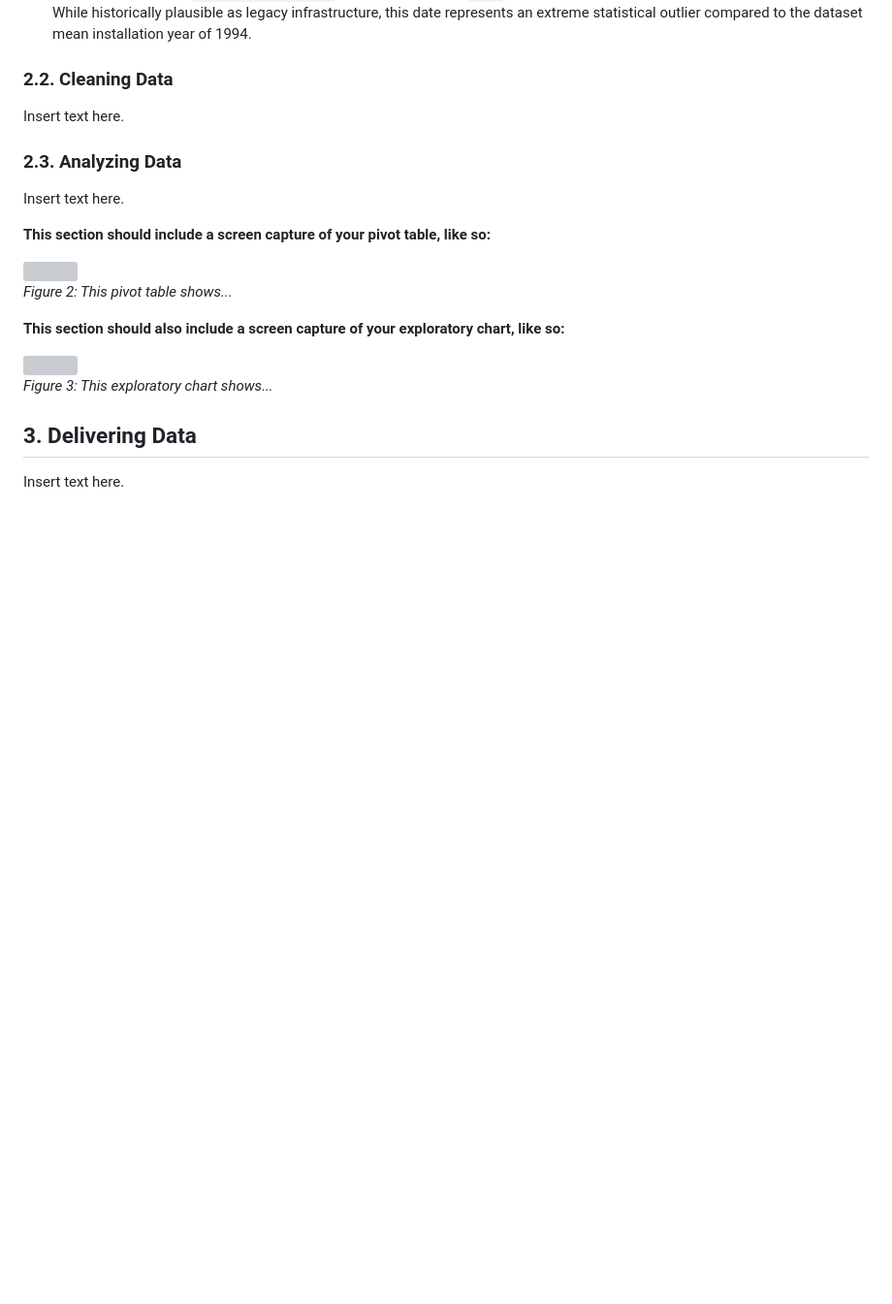
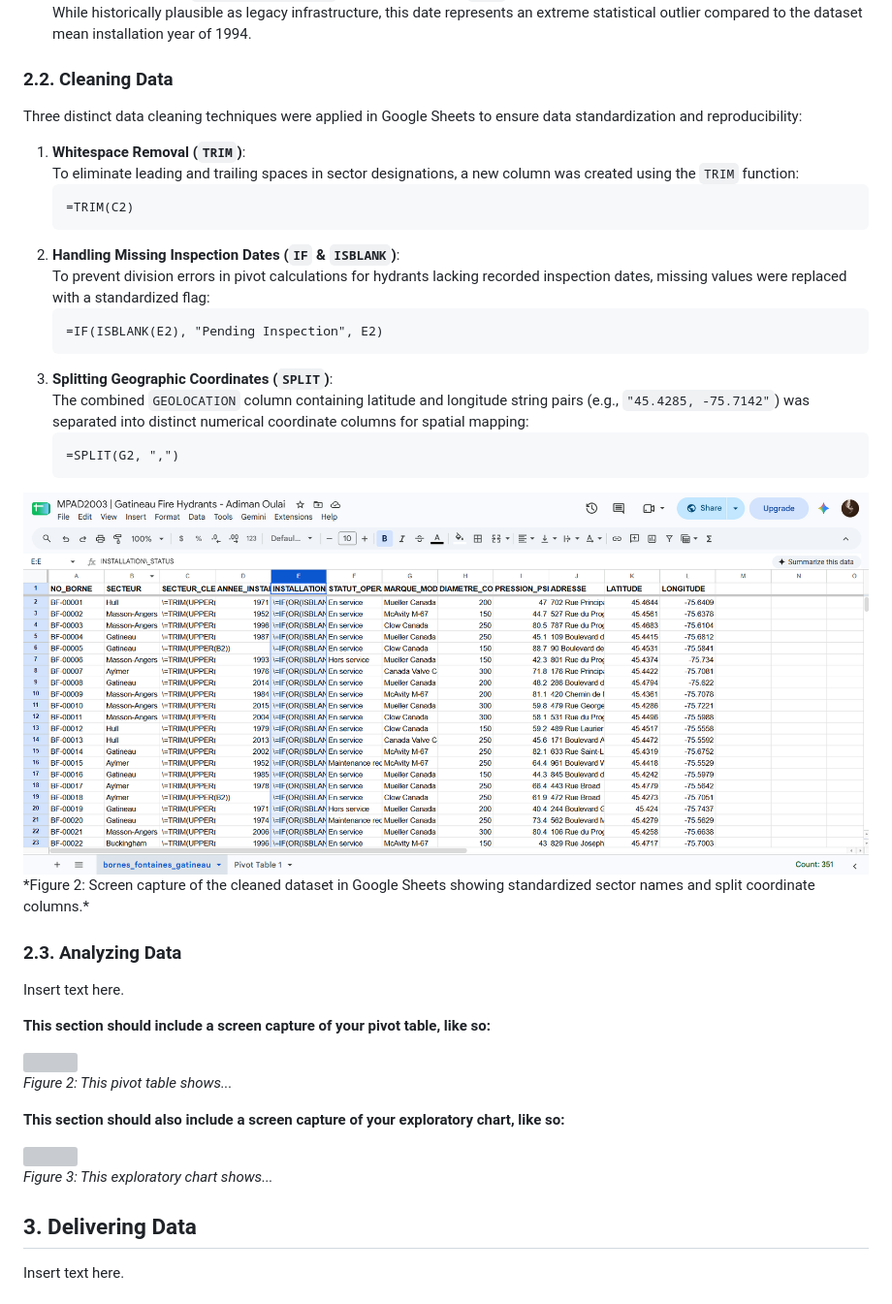
Before and after one commit to Therealadiman/mpad_2003_deliverable_2, a Markdown page: Oulai_mpad_2003_deliverable_2.md, the part around one of its changes. Shown at 97% size. Rendered like a GitHub page; pictures changed too: lab6_cleaned_gatineau.png (added); blank space fills up the shorter version; grey boxes are pictures that could not be loaded.

Commit message:
added lab6 file and 2.2 cleaning data

````diff
--- a/Oulai_mpad_2003_deliverable_2.md
+++ b/Oulai_mpad_2003_deliverable_2.md
@@ -40,7 +40,25 @@ To evaluate dataset quality, accuracy, and reliability prior to analysis, a comp
 
 ### 2.2. Cleaning Data
 
-Insert text here.
+Three distinct data cleaning techniques were applied in Google Sheets to ensure data standardization and reproducibility:
+
+1. **Whitespace Removal (`TRIM`)**:
+   To eliminate leading and trailing spaces in sector designations, a new column was created using the `TRIM` function:
+   ```excel
+   =TRIM(C2)
+   ```
+2. **Handling Missing Inspection Dates (`IF` & `ISBLANK`)**:
+   To prevent division errors in pivot calculations for hydrants lacking recorded inspection dates, missing values were replaced with a standardized flag:
+   ```excel
+   =IF(ISBLANK(E2), "Pending Inspection", E2)
+   ```
+3. **Splitting Geographic Coordinates (`SPLIT`)**:
+   The combined `GEOLOCATION` column containing latitude and longitude string pairs (e.g., `"45.4285, -75.7142"`) was separated into distinct numerical coordinate columns for spatial mapping:
+   ```excel
+   =SPLIT(G2, ",")
+   ```
+
+![Cleaned Dataset View](lab6_cleaned_gatineau.png) \*Figure 2: Screen capture of the cleaned dataset in Google Sheets showing standardized sector names and split coordinate columns.\*
 
 ### 2.3. Analyzing Data
 
````
Also changed, not shown: other parts of Oulai_mpad_2003_deliverable_2.md (+1 -1 lines).
